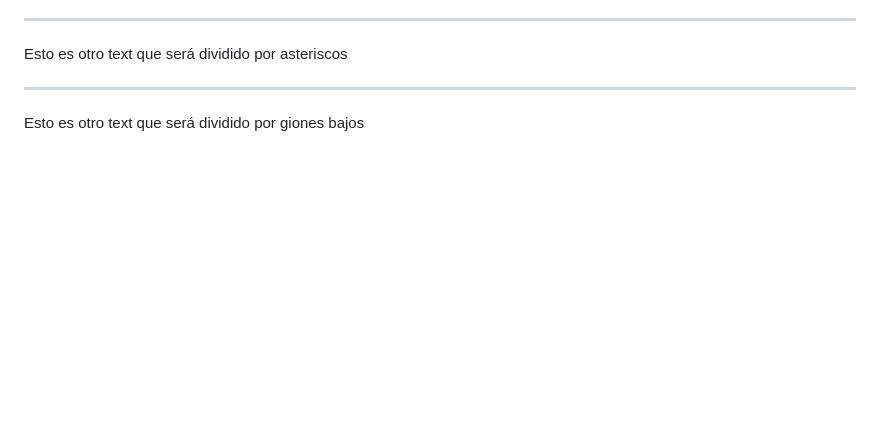
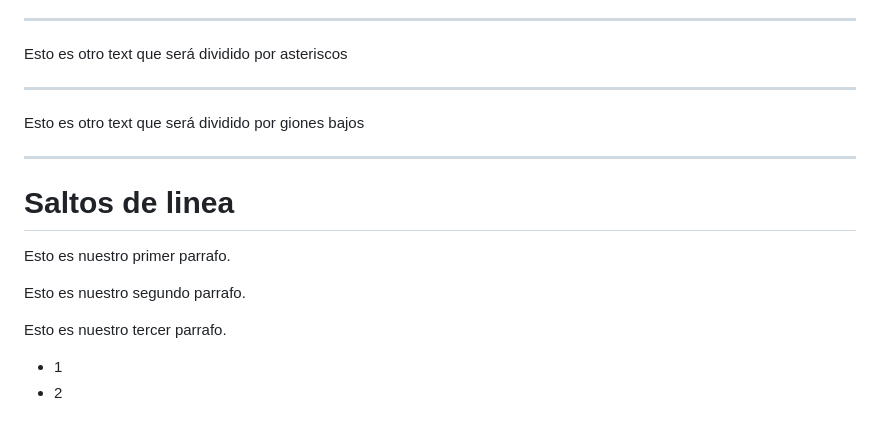
Before and after one commit to JRoigEks/HelloGit, a Markdown page: README.MD, the part around the change. Drawn GitHub-style; blank space fills up the shorter version.

Commit message:
Se añaden saltos de linea

```diff
--- a/README.MD
+++ b/README.MD
@@ -67,3 +67,15 @@ Underline 2
  ***
 
  Esto es otro text que será dividido por giones bajos
+
+ ___
+
+ # Saltos de linea
+
+Esto es nuestro primer parrafo.
+
+Esto es nuestro segundo parrafo.
+
+Esto es nuestro tercer parrafo.
+- 1
+- 2
```
